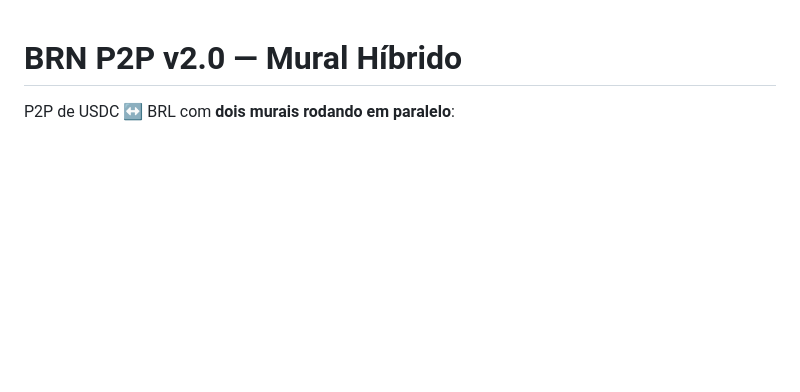
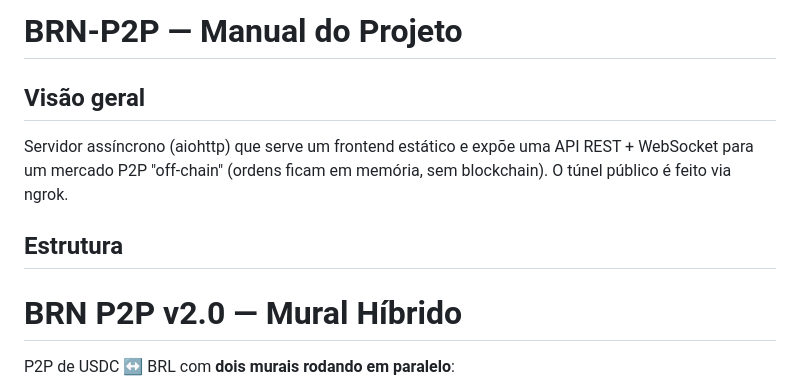
Before and after one commit to brunoldo2312/brn-USDC, a Markdown page: README.md, the part around the change. GitHub-like rendering; blank space fills up the shorter version.

```diff
--- a/README.md
+++ b/README.md
@@ -1,3 +1,11 @@
+# BRN-P2P — Manual do Projeto
+
+## Visão geral
+Servidor assíncrono (aiohttp) que serve um frontend estático e expõe
+uma API REST + WebSocket para um mercado P2P "off-chain" (ordens ficam
+em memória, sem blockchain). O túnel público é feito via ngrok.
+
+## Estrutura
 # BRN P2P v2.0 — Mural Híbrido
 
 P2P de USDC ↔ BRL com **dois murais rodando em paralelo**:
```
